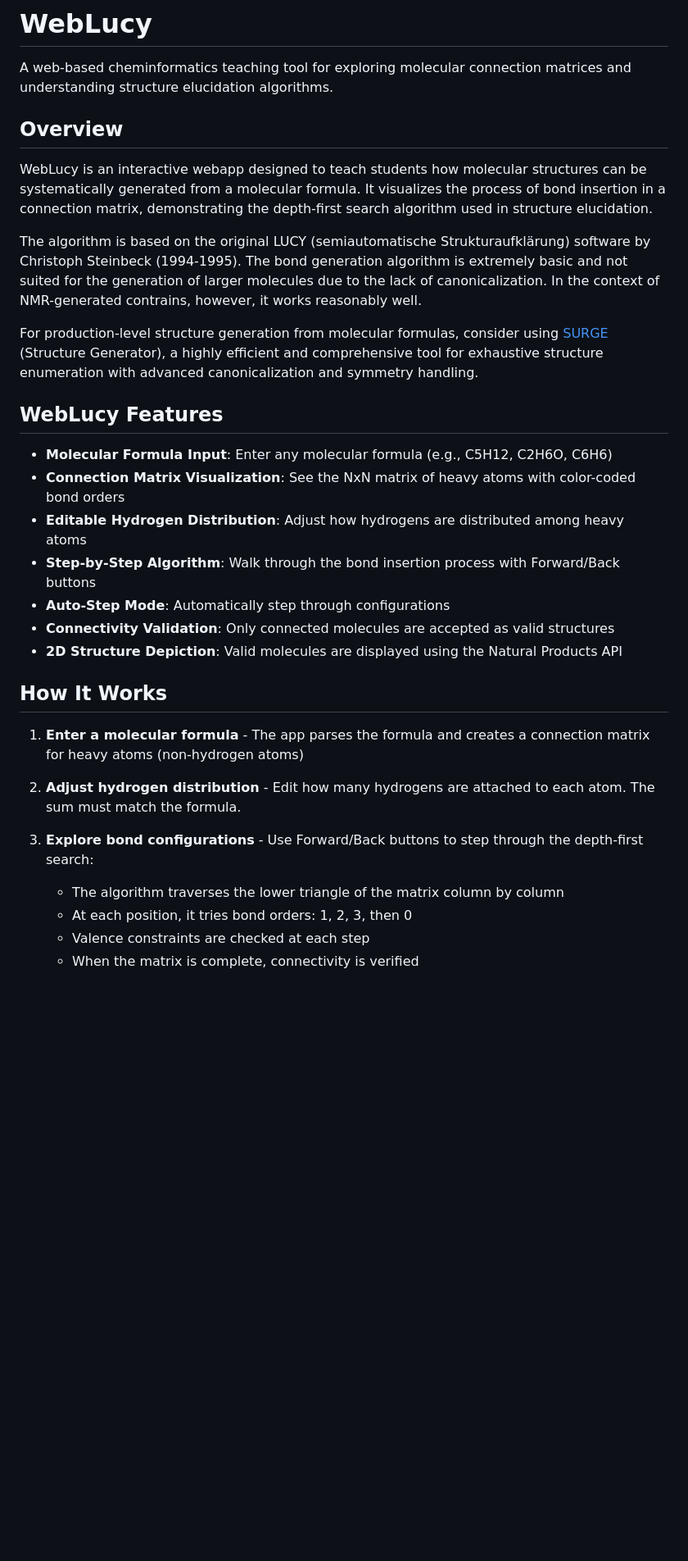
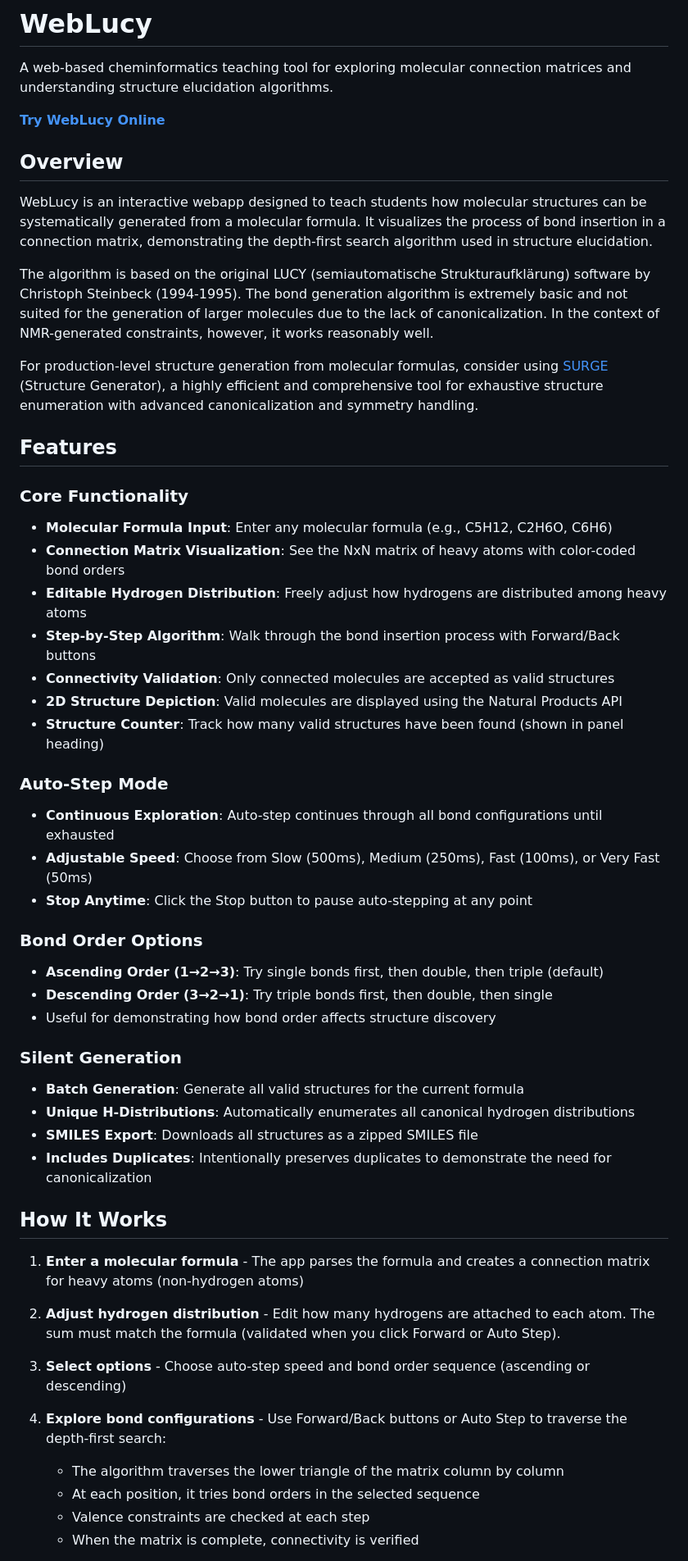
Before and after one commit to steinbeck/weblucy, a Markdown page: README.md, the part around one of its changes. Shown at 82% size. Rendered like a GitHub page; blank space fills up the shorter version.

Commit message:
Update README with all new features and live demo link
- Added prominent link to live webapp at GitHub Pages
- Documented new features:
  - Structure counter in molecule panel
  - Continuous auto-step through all configurations
  - Speed dropdown (Slow/Medium/Fast/Very Fast)
  - Bond order sequence dropdown (1→2→3 or 3→2→1)
  - Silent Generation with unique H-distributions
  - Free H-Count editing
- Updated algorithm description
- Added JSZip to dependencies

🤖 Generated with [Claude Code](https://claude.com/claude-code)

Co-Authored-By: Claude Opus 4.5 <noreply@anthropic.com>

```diff
--- a/README.md
+++ b/README.md
@@ -1,34 +1,55 @@
 # WebLucy
 
 A web-based cheminformatics teaching tool for exploring molecular connection matrices and understanding structure elucidation algorithms.
+
+**[Try WebLucy Online](https://steinbeck.github.io/weblucy/)**
 
 ## Overview
 
 WebLucy is an interactive webapp designed to teach students how molecular structures can be systematically generated from a molecular formula. It visualizes the process of bond insertion in a connection matrix, demonstrating the depth-first search algorithm used in structure elucidation.
 
-The algorithm is based on the original LUCY (semiautomatische Strukturaufklärung) software by Christoph Steinbeck (1994-1995). The bond generation algorithm is extremely basic and not suited for the generation of larger molecules due to the lack of canonicalization. In the context of NMR-generated contrains, however, it works reasonably well.
+The algorithm is based on the original LUCY (semiautomatische Strukturaufklärung) software by Christoph Steinbeck (1994-1995). The bond generation algorithm is extremely basic and not suited for the generation of larger molecules due to the lack of canonicalization. In the context of NMR-generated constraints, however, it works reasonably well.
 
 For production-level structure generation from molecular formulas, consider using [SURGE](https://github.com/StructureGenerator/surge) (Structure Generator), a highly efficient and comprehensive tool for exhaustive structure enumeration with advanced canonicalization and symmetry handling.
 
-## WebLucy Features
+## Features
 
+### Core Functionality
 - **Molecular Formula Input**: Enter any molecular formula (e.g., C5H12, C2H6O, C6H6)
 - **Connection Matrix Visualization**: See the NxN matrix of heavy atoms with color-coded bond orders
-- **Editable Hydrogen Distribution**: Adjust how hydrogens are distributed among heavy atoms
+- **Editable Hydrogen Distribution**: Freely adjust how hydrogens are distributed among heavy atoms
 - **Step-by-Step Algorithm**: Walk through the bond insertion process with Forward/Back buttons
-- **Auto-Step Mode**: Automatically step through configurations
 - **Connectivity Validation**: Only connected molecules are accepted as valid structures
 - **2D Structure Depiction**: Valid molecules are displayed using the Natural Products API
+- **Structure Counter**: Track how many valid structures have been found (shown in panel heading)
+
+### Auto-Step Mode
+- **Continuous Exploration**: Auto-step continues through all bond configurations until exhausted
+- **Adjustable Speed**: Choose from Slow (500ms), Medium (250ms), Fast (100ms), or Very Fast (50ms)
+- **Stop Anytime**: Click the Stop button to pause auto-stepping at any point
+
+### Bond Order Options
+- **Ascending Order (1→2→3)**: Try single bonds first, then double, then triple (default)
+- **Descending Order (3→2→1)**: Try triple bonds first, then double, then single
+- Useful for demonstrating how bond order affects structure discovery
+
+### Silent Generation
+- **Batch Generation**: Generate all valid structures for the current formula
+- **Unique H-Distributions**: Automatically enumerates all canonical hydrogen distributions
+- **SMILES Export**: Downloads all structures as a zipped SMILES file
+- **Includes Duplicates**: Intentionally preserves duplicates to demonstrate the need for canonicalization
 
 ## How It Works
 
 1. **Enter a molecular formula** - The app parses the formula and creates a connection matrix for heavy atoms (non-hydrogen atoms)
 
-2. **Adjust hydrogen distribution** - Edit how many hydrogens are attached to each atom. The sum must match the formula.
+2. **Adjust hydrogen distribution** - Edit how many hydrogens are attached to each atom. The sum must match the formula (validated when you click Forward or Auto Step).
 
-3. **Explore bond configurations** - Use Forward/Back buttons to step through the depth-first search:
+3. **Select options** - Choose auto-step speed and bond order sequence (ascending or descending)
+
+4. **Explore bond configurations** - Use Forward/Back buttons or Auto Step to traverse the depth-first search:
    - The algorithm traverses the lower triangle of the matrix column by column
-   - At each position, it tries bond orders: 1, 2, 3, then 0
+   - At each position, it tries bond orders in the selected sequence
    - Valence constraints are checked at each step
    - When the matrix is complete, connectivity is verified
 
```
Also changed, not shown: other parts of README.md (+12 -7 lines).
